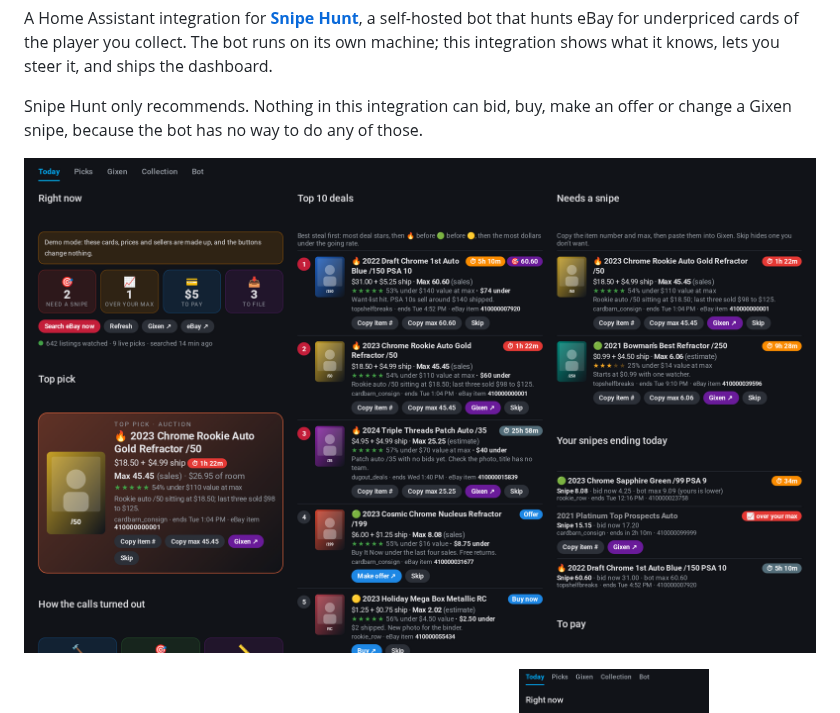
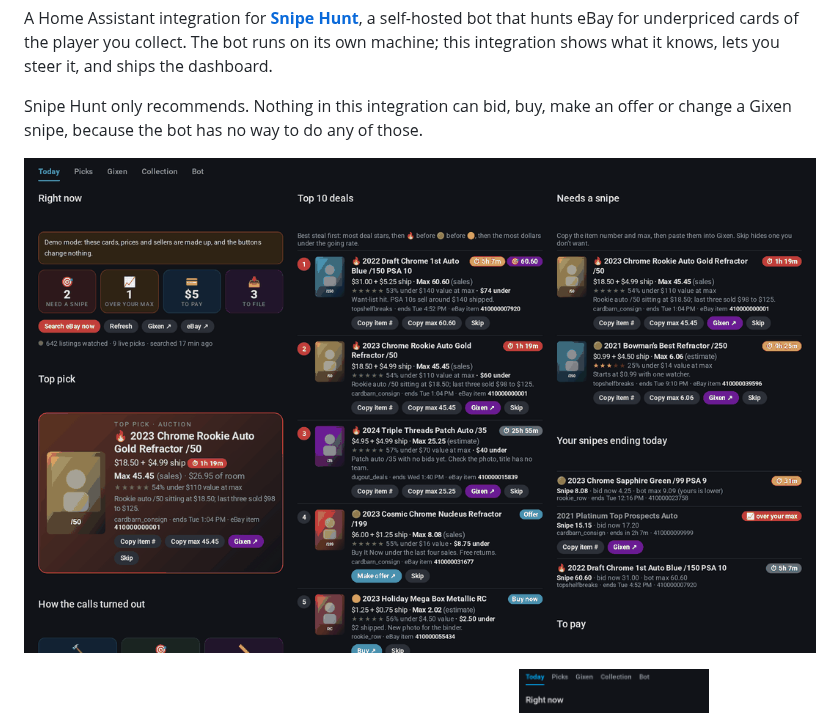
Before and after one commit to jordanwalk193/ha-snipe-hunt, a Markdown page: README.md, the part around the change. Rendered like a GitHub page; pictures changed too: docs/tour.gif (added).

Commit message:
README: a short tour of the dashboard; social preview image
Co-Authored-By: Claude Opus 5.5 <noreply@anthropic.com>

```diff
--- a/README.md
+++ b/README.md
@@ -10,7 +10,7 @@ A Home Assistant integration for [**Snipe Hunt**](https://github.com/jordanwalk1
 
 Snipe Hunt only recommends. Nothing in this integration can bid, buy, make an offer or change a Gixen snipe, because the bot has no way to do any of those.
 
-![The Today tab: what needs a snipe, the top pick, your snipes ending today and what to pay](docs/today.png)
+![A tour of the dashboard: Today, Picks, Sold prices and Collection, shown with demo data](docs/tour.gif)
 
 <p>
 <img src="docs/picks.png" width="62%" alt="Every live pick with filters and deal ratings">
```
Also changed, not shown: docs/social.png (added).
